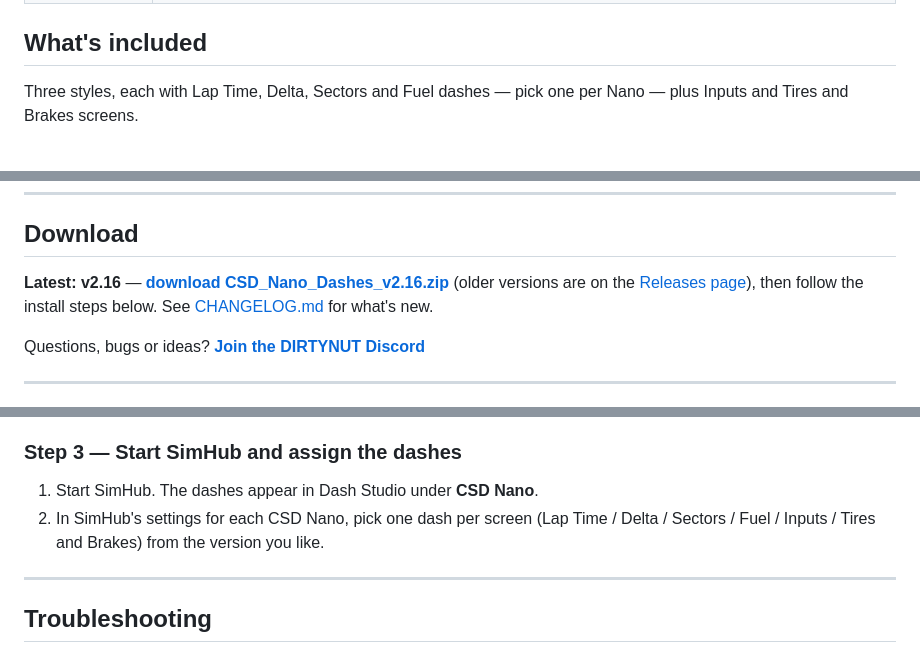
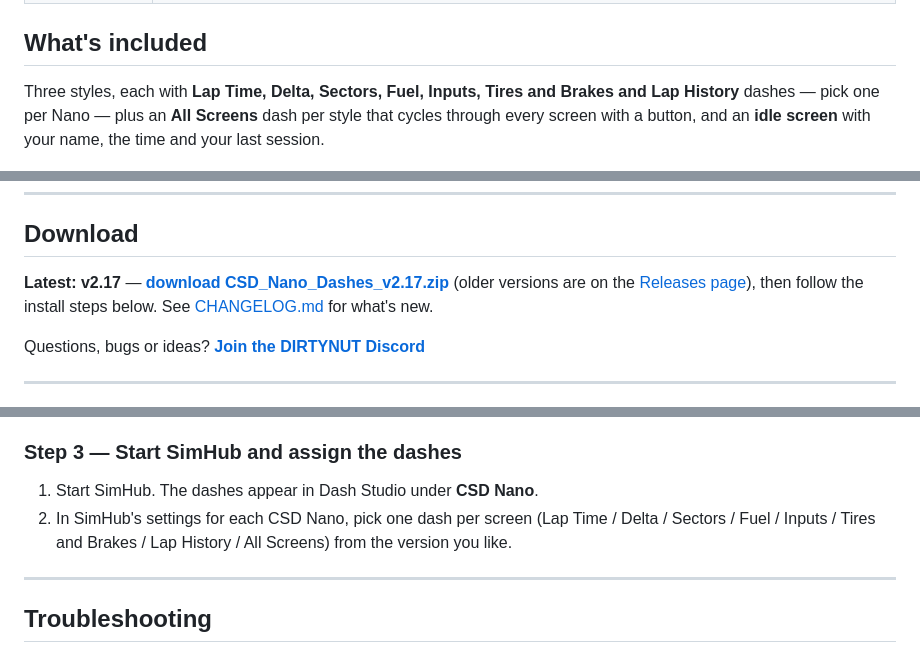
Before and after one commit to DirtynutRacing/CSD-Nano, a Markdown page: README.md, 3 parts joined by grey strips. Drawn GitHub-style.

```diff
--- a/README.md
+++ b/README.md
@@ -23,7 +23,7 @@ Racelogic-style SimHub dashboards for the **Conspit CSD Nano** (2.99", 800 × 26
 
 ## What's included
 
-Three styles, each with Lap Time, Delta, Sectors and Fuel dashes — pick one per Nano — plus Inputs and Tires and Brakes screens.
+Three styles, each with **Lap Time, Delta, Sectors, Fuel, Inputs, Tires and Brakes and Lap History** dashes — pick one per Nano — plus an **All Screens** dash per style that cycles through every screen with a button, and an **idle screen** with your name, the time and your last session.
 
 ![Every screen in the pack, each with a flag out](images/all-screens.png)
 
@@ -90,7 +107,7 @@ FFB and clipping: iRacing. Wheel lock: LMU / rFactor 2. Where a sim doesn't send
 
 ## Download
 
-**Latest: v2.16** — **[download CSD_Nano_Dashes_v2.16.zip](CSD_Nano_Dashes_v2.16.zip?raw=1)** (older versions are on the [Releases page](../../releases)), then follow the install steps below. See [CHANGELOG.md](CHANGELOG.md) for what's new.
+**Latest: v2.17** — **[download CSD_Nano_Dashes_v2.17.zip](CSD_Nano_Dashes_v2.17.zip?raw=1)** (older versions are on the [Releases page](../../releases)), then follow the install steps below. See [CHANGELOG.md](CHANGELOG.md) for what's new.
 
 Questions, bugs or ideas? **[Join the DIRTYNUT Discord](https://discord.gg/TwagTfRfvJ)**
 
@@ -128,7 +145,7 @@ Fonts included (in each `_SHFonts` folder): Barlow Condensed SemiBold, SemiBold
 ### Step 3 — Start SimHub and assign the dashes
 
 1. Start SimHub. The dashes appear in Dash Studio under **CSD Nano**.
-2. In SimHub's settings for each CSD Nano, pick one dash per screen (Lap Time / Delta / Sectors / Fuel / Inputs / Tires and Brakes) from the version you like.
+2. In SimHub's settings for each CSD Nano, pick one dash per screen (Lap Time / Delta / Sectors / Fuel / Inputs / Tires and Brakes / Lap History / All Screens) from the version you like.
 
 ---
 
```
Also changed, not shown: other parts of README.md (+19 -2 lines), CHANGELOG.md (+7 -0 lines), images/extras-all-styles.png (added), images/idle-screen.png (added), images/lap-history.png (added), 2 other files.
